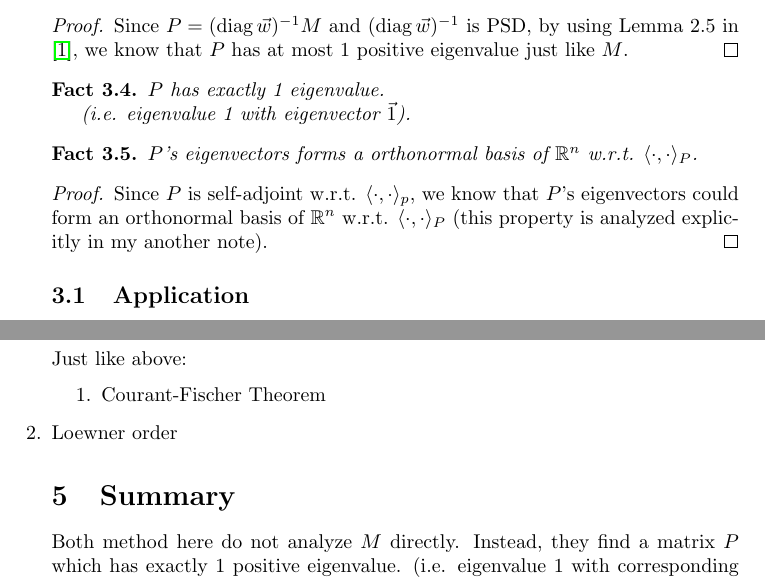
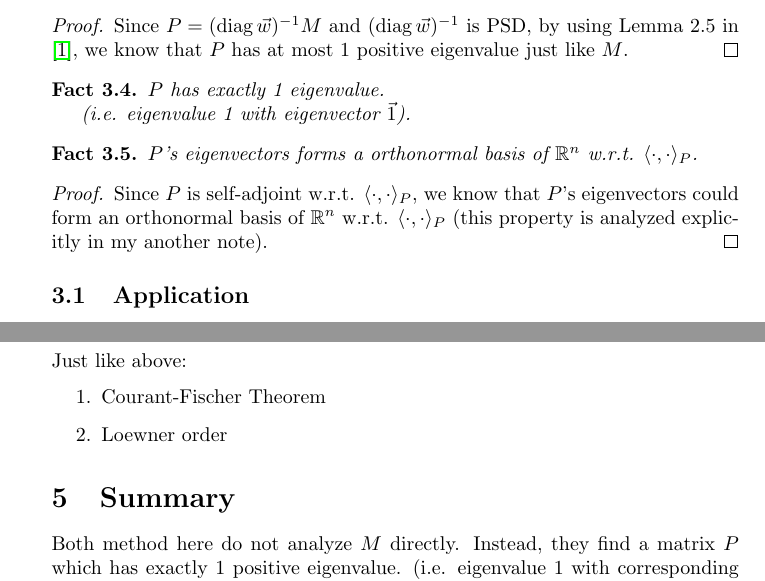
Before and after one commit to chenxiaoyu233/Archive-of-Notes, a LaTeX document (small-topics/two-method-to-play-with-matrix-with-at-most-one-positive-eigenvalue/note.tex): two parts of pages 2 and 3 of 4, joined at a grey line, cut so that both start at the same text. Compiled offline with pdfLaTeX.

Commit message:
[fixed bug] matrix with at most one positive eigenvalue

```diff
--- a/small-topics/two-method-to-play-with-matrix-with-at-most-one-positive-eigenvalue/note.tex
+++ b/small-topics/two-method-to-play-with-matrix-with-at-most-one-positive-eigenvalue/note.tex
@@ -92,7 +92,7 @@ Since $P = \diag{\vec{w}}^{-1} M$ and $\diag{\vec{w}}^{-1}$ is PSD, by using Lem
   $P$'s eigenvectors forms a orthonormal basis of $\mathbb{R}^n$ w.r.t. $\<\cdot, \cdot\>_P$.
 \end{fact}
 \begin{proof}
-Since $P$ is self-adjoint w.r.t. $\<\cdot, \cdot\>_p$, we know that $P$'s eigenvectors could form an orthonormal basis of $\mathbb{R}^n$ w.r.t. $\<\cdot, \cdot\>_P$ (this property is analyzed explicitly in my another note).
+Since $P$ is self-adjoint w.r.t. $\<\cdot, \cdot\>_P$, we know that $P$'s eigenvectors could form an orthonormal basis of $\mathbb{R}^n$ w.r.t. $\<\cdot, \cdot\>_P$ (this property is analyzed explicitly in my another note).
 \end{proof}
 
 \subsection{Application}
@@ -162,7 +162,7 @@ Just like above:
 \begin{enumerate}
 \item Courant-Fischer Theorem
 \item Loewner order
-\end{enumerat}
+\end{enumerate}
 
 \section{Summary}
 Both method here do not analyze $M$ directly.
```
